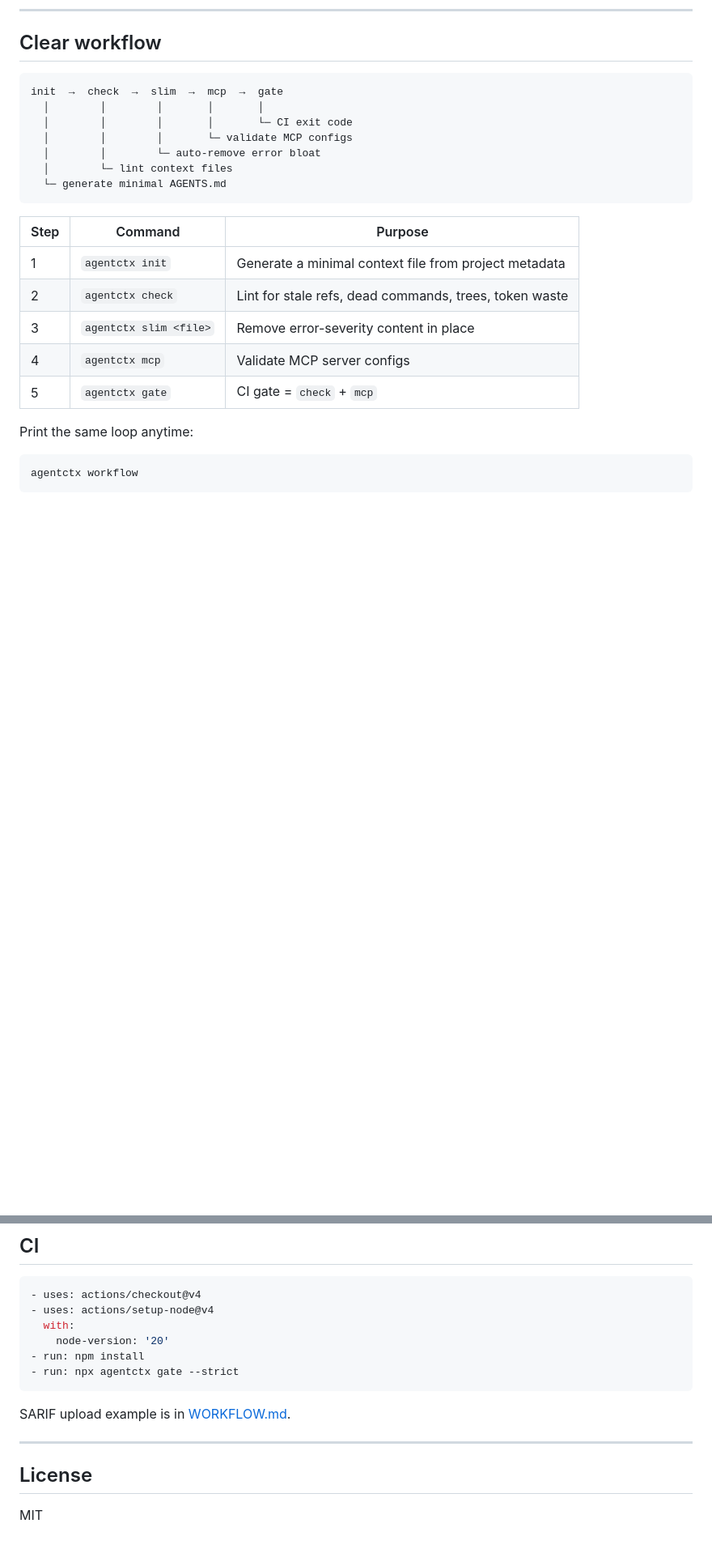
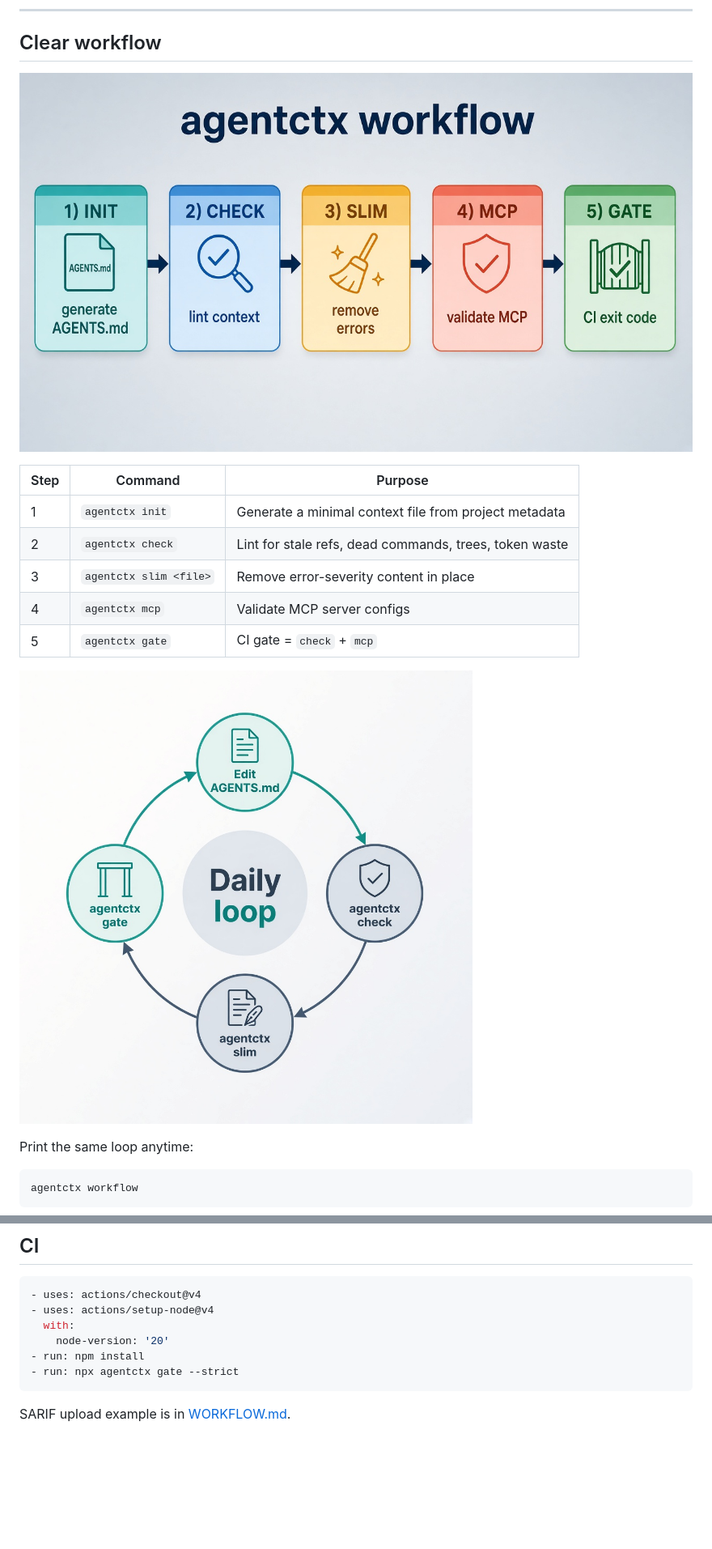
Before and after one commit to manasa123104/agentctx, a Markdown page: README.md, 2 parts joined by grey strips. Shown at 81% size. Drawn GitHub-style; pictures changed too: docs/images/workflow-daily-loop.png (added), docs/images/workflow-overview.png (added); blank space fills up the shorter version.

Commit message:
Remove license, add workflow images, and include runnable demo fixture.

````diff
--- a/README.md
+++ b/README.md
@@ -13,15 +13,7 @@ npx agentctx check
 
 ## Clear workflow
 
-```
-init  →  check  →  slim  →  mcp  →  gate
-  │        │        │       │       │
-  │        │        │       │       └─ CI exit code
-  │        │        │       └─ validate MCP configs
-  │        │        └─ auto-remove error bloat
-  │        └─ lint context files
-  └─ generate minimal AGENTS.md
-```
+![agentctx workflow: init → check → slim → mcp → gate](docs/images/workflow-overview.png)
 
 | Step | Command | Purpose |
 |------|---------|---------|
@@ -30,6 +22,8 @@ init  →  check  →  slim  →  mcp  →  gate
 | 3 | `agentctx slim <file>` | Remove error-severity content in place |
 | 4 | `agentctx mcp` | Validate MCP server configs |
 | 5 | `agentctx gate` | CI gate = `check` + `mcp` |
+
+![Daily developer loop](docs/images/workflow-daily-loop.png)
 
 Print the same loop anytime:
 
@@ -146,9 +140,3 @@ agentctx gate [path] [--strict]
 ```
 
 SARIF upload example is in [WORKFLOW.md](./WORKFLOW.md).
-
----
-
-## License
-
-MIT
````
Also changed, not shown: WORKFLOW.md (+3 -8 lines), examples/demo-bad/AGENTS.md (added, +19 -0 lines), 4 other files.
